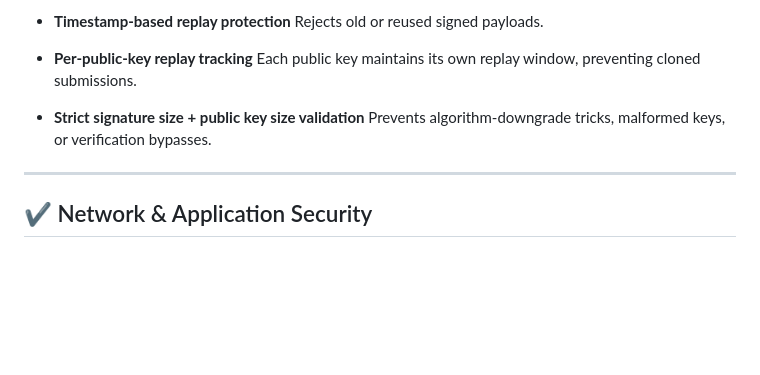
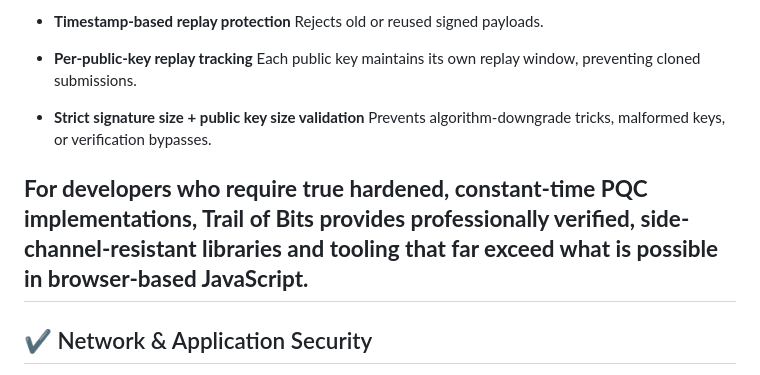
Before and after one commit to Marqui-13/pq-guestbook, a Markdown page: SECURITY.md, the part around the change. Rendered like a GitHub page; blank space fills up the shorter version.

```diff
--- a/SECURITY.md
+++ b/SECURITY.md
@@ -32,6 +32,7 @@ This document summarizes the security properties, protections, and disclosure pr
 - **Strict signature size + public key size validation**
   Prevents algorithm-downgrade tricks, malformed keys, or verification bypasses.
 
+**For developers who require true hardened, constant-time PQC implementations, Trail of Bits provides professionally verified, side-channel-resistant libraries and tooling that far exceed what is possible in browser-based JavaScript.**
 ---
 
 ## ✔ Network & Application Security
```
